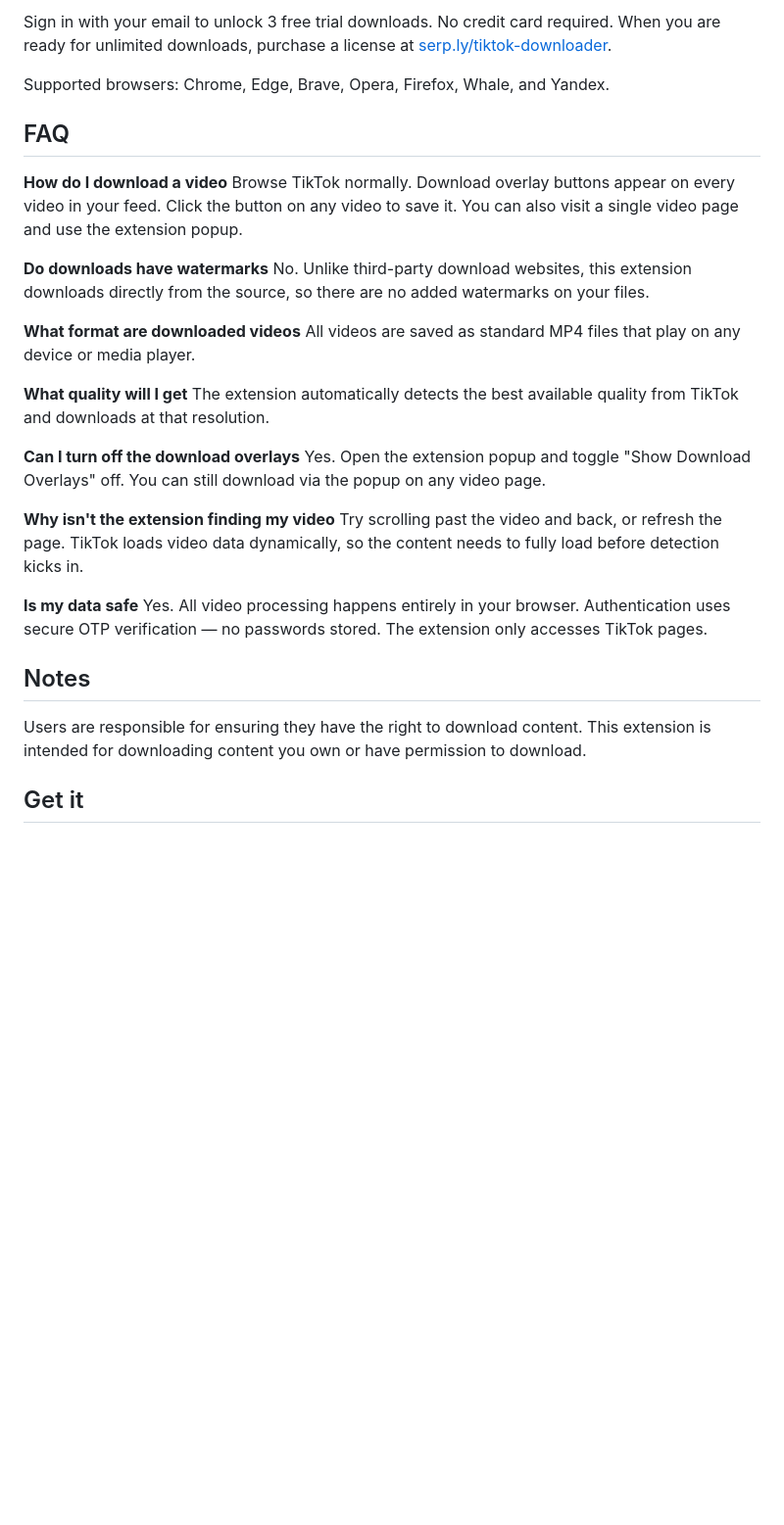
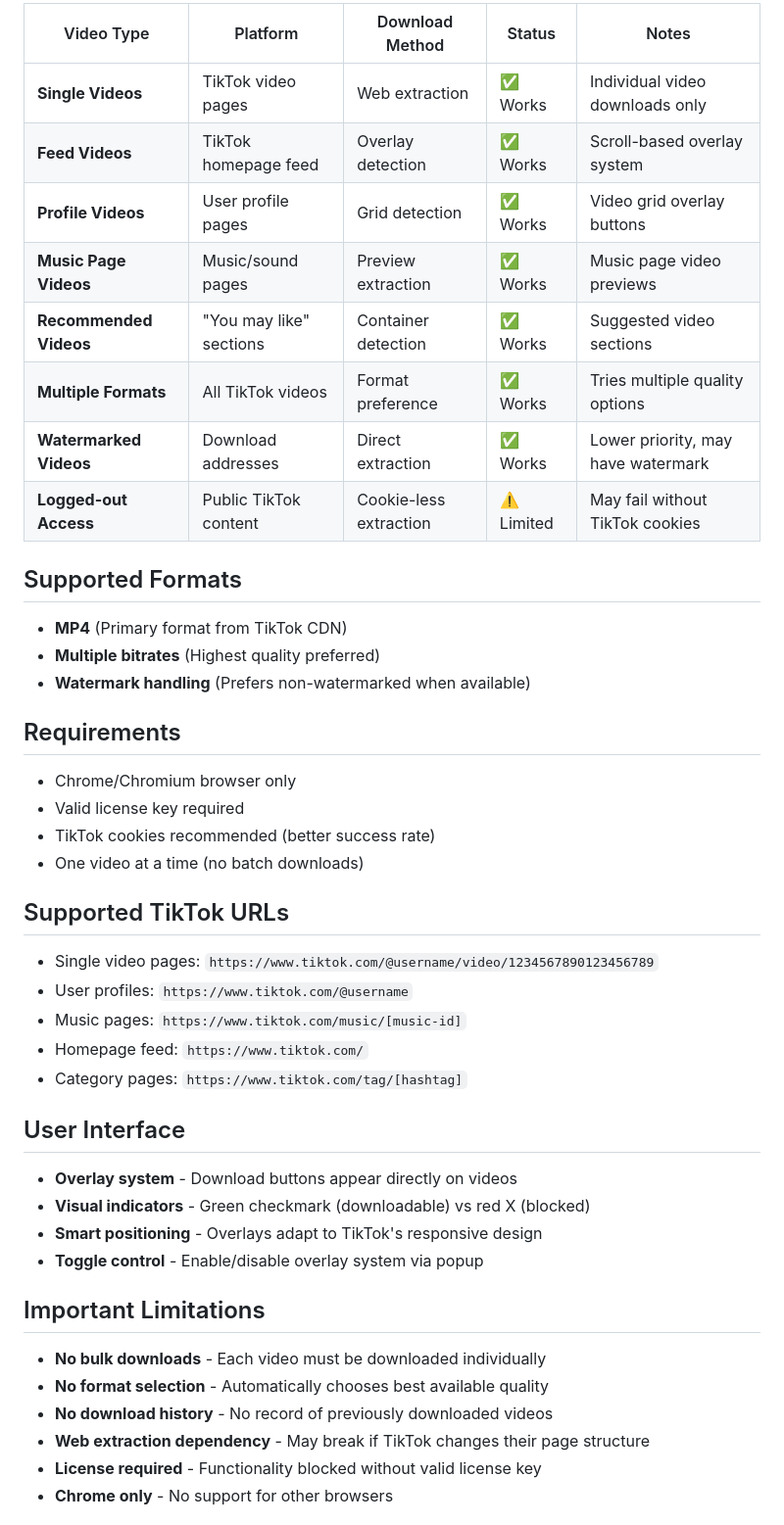
Before and after one commit to serpapps/tiktok-video-downloader, a Markdown page: README.md, the part around one of its changes. Shown at 98% size. Rendered like a GitHub page; blank space fills up the shorter version.

```diff
--- a/README.md
+++ b/README.md
@@ -52,34 +41,52 @@ All downloads are saved as standard MP4 files that play on any device or media p
 
-Sign in with your email to unlock 3 free trial downloads. No credit card required. When you are ready for unlimited downloads, purchase a license at [serp.ly/tiktok-downloader](https://serp.ly/tiktok-downloader).
+| Video Type             | Platform                | Download Method        | Status     | Notes                              |
+| ---------------------- | ----------------------- | ---------------------- | ---------- | ---------------------------------- |
+| **Single Videos**      | TikTok video pages      | Web extraction         | ✅ Works   | Individual video downloads only    |
+| **Feed Videos**        | TikTok homepage feed    | Overlay detection      | ✅ Works   | Scroll-based overlay system        |
+| **Profile Videos**     | User profile pages      | Grid detection         | ✅ Works   | Video grid overlay buttons         |
+| **Music Page Videos**  | Music/sound pages       | Preview extraction     | ✅ Works   | Music page video previews          |
+| **Recommended Videos** | "You may like" sections | Container detection    | ✅ Works   | Suggested video sections           |
+| **Multiple Formats**   | All TikTok videos       | Format preference      | ✅ Works   | Tries multiple quality options     |
+| **Watermarked Videos** | Download addresses      | Direct extraction      | ✅ Works   | Lower priority, may have watermark |
+| **Logged-out Access**  | Public TikTok content   | Cookie-less extraction | ⚠️ Limited | May fail without TikTok cookies    |
 
-Supported browsers: Chrome, Edge, Brave, Opera, Firefox, Whale, and Yandex.
+## Supported Formats
 
-## FAQ
+- **MP4** (Primary format from TikTok CDN)
+- **Multiple bitrates** (Highest quality preferred)
+- **Watermark handling** (Prefers non-watermarked when available)
 
-**How do I download a video**
-Browse TikTok normally. Download overlay buttons appear on every video in your feed. Click the button on any video to save it. You can also visit a single video page and use the extension popup.
+## Requirements
 
-**Do downloads have watermarks**
-No. Unlike third-party download websites, this extension downloads directly from the source, so there are no added watermarks on your files.
+- Chrome/Chromium browser only
+- Valid license key required
+- TikTok cookies recommended (better success rate)
+- One video at a time (no batch downloads)
 
-**What format are downloaded videos**
-All videos are saved as standard MP4 files that play on any device or media player.
+## Supported TikTok URLs
 
-**What quality will I get**
-The extension automatically detects the best available quality from TikTok and downloads at that resolution.
+- Single video pages: `https://www.tiktok.com/@username/video/1234567890123456789`
+- User profiles: `https://www.tiktok.com/@username`
+- Music pages: `https://www.tiktok.com/music/[music-id]`
+- Homepage feed: `https://www.tiktok.com/`
+- Category pages: `https://www.tiktok.com/tag/[hashtag]`
 
-**Can I turn off the download overlays**
-Yes. Open the extension popup and toggle "Show Download Overlays" off. You can still download via the popup on any video page.
+## User Interface
 
-**Why isn't the extension finding my video**
-Try scrolling past the video and back, or refresh the page. TikTok loads video data dynamically, so the content needs to fully load before detection kicks in.
+- **Overlay system** - Download buttons appear directly on videos
+- **Visual indicators** - Green checkmark (downloadable) vs red X (blocked)
+- **Smart positioning** - Overlays adapt to TikTok's responsive design
+- **Toggle control** - Enable/disable overlay system via popup
 
-**Is my data safe**
-Yes. All video processing happens entirely in your browser. Authentication uses secure OTP verification — no passwords stored. The extension only accesses TikTok pages.
+## Important Limitations
 
-## Notes
+- **No bulk downloads** - Each video must be downloaded individually
+- **No format selection** - Automatically chooses best available quality
+- **No download history** - No record of previously downloaded videos
+- **Web extraction dependency** - May break if TikTok changes their page structure
+- **License required** - Functionality blocked without valid license key
+- **Chrome only** - No support for other browsers
 
-Users are responsible for ensuring they have the right to download content. This extension is intended for downloading content you own or have permission to download.
 
-## Get it
+<!-- ## Screenshots -->
 
```
Also changed, not shown: other parts of README.md (+62 -37 lines).
